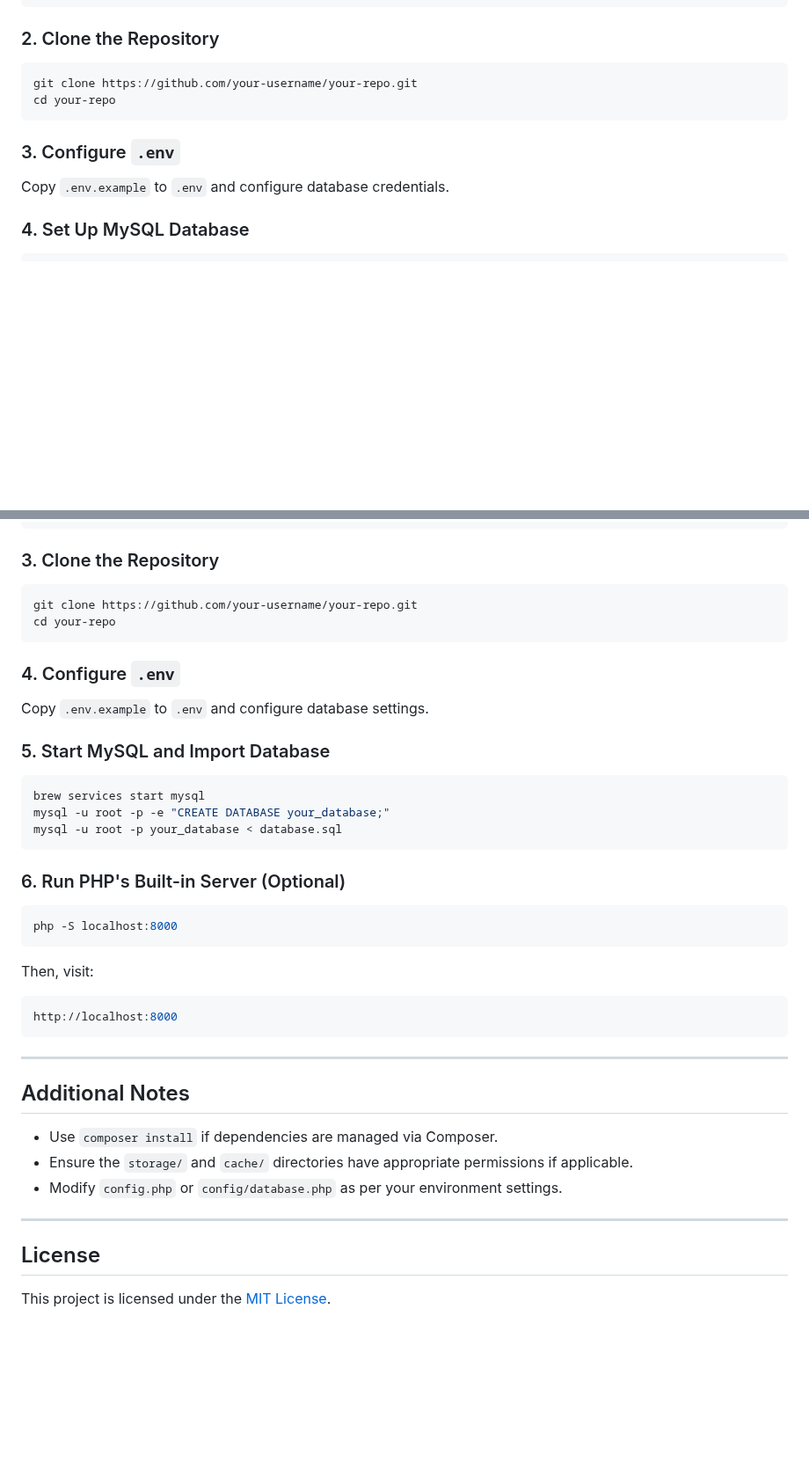
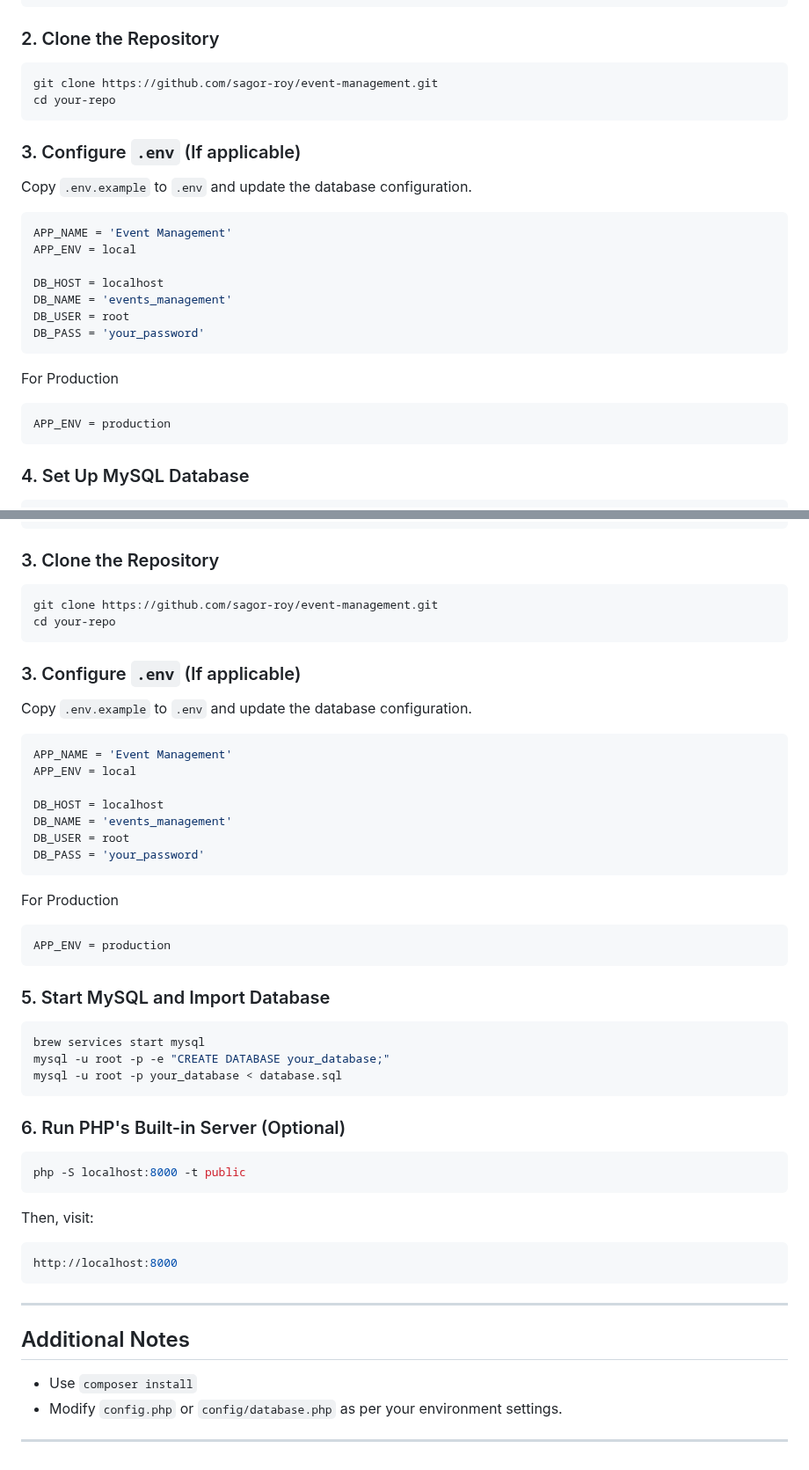
Before and after one commit to sagor-roy/event-management, a Markdown page: README.md, 2 parts joined by grey strips. Shown at 88% size. Rendered like a GitHub page; folded sections open; blank space fills up the shorter version.

````diff
--- a/README.md
+++ b/README.md
@@ -58,13 +70,25 @@ sudo apt install apache2 php php-mysql mysql-server unzip
 
 ### 2. Clone the Repository
 ```sh
-git clone https://github.com/your-username/your-repo.git
+git clone https://github.com/sagor-roy/event-management.git
 cd your-repo
 ```
 
-### 3. Configure `.env`
-Copy `.env.example` to `.env` and configure database credentials.
+### 3. Configure `.env` (If applicable)
+Copy `.env.example` to `.env` and update the database configuration.
+```sh
+APP_NAME = 'Event Management'
+APP_ENV = local
 
+DB_HOST = localhost
+DB_NAME = 'events_management'
+DB_USER = root
+DB_PASS = 'your_password'
+```
+For Production
+```sh
+APP_ENV = production
+```
 ### 4. Set Up MySQL Database
 ```sh
 sudo mysql -u root -p
@@ -107,13 +135,25 @@ brew install php mysql apache2
 
 ### 3. Clone the Repository
 ```sh
-git clone https://github.com/your-username/your-repo.git
+git clone https://github.com/sagor-roy/event-management.git
 cd your-repo
 ```
 
-### 4. Configure `.env`
-Copy `.env.example` to `.env` and configure database settings.
+### 3. Configure `.env` (If applicable)
+Copy `.env.example` to `.env` and update the database configuration.
+```sh
+APP_NAME = 'Event Management'
+APP_ENV = local
 
+DB_HOST = localhost
+DB_NAME = 'events_management'
+DB_USER = root
+DB_PASS = 'your_password'
+```
+For Production
+```sh
+APP_ENV = production
+```
 ### 5. Start MySQL and Import Database
 ```sh
 brew services start mysql
@@ -123,7 +163,7 @@ mysql -u root -p your_database < database.sql
 
 ### 6. Run PHP's Built-in Server (Optional)
 ```sh
-php -S localhost:8000
+php -S localhost:8000 -t public
 ```
 Then, visit:
 ```sh
@@ -134,11 +174,7 @@ http://localhost:8000
 ---
 
 ## Additional Notes
-- Use `composer install` if dependencies are managed via Composer.
-- Ensure the `storage/` and `cache/` directories have appropriate permissions if applicable.
+- Use `composer install`
 - Modify `config.php` or `config/database.php` as per your environment settings.
 
 ---
-
-## License
-This project is licensed under the [MIT License](LICENSE).
````
Also changed, not shown: other parts of README.md (+22 -6 lines).
